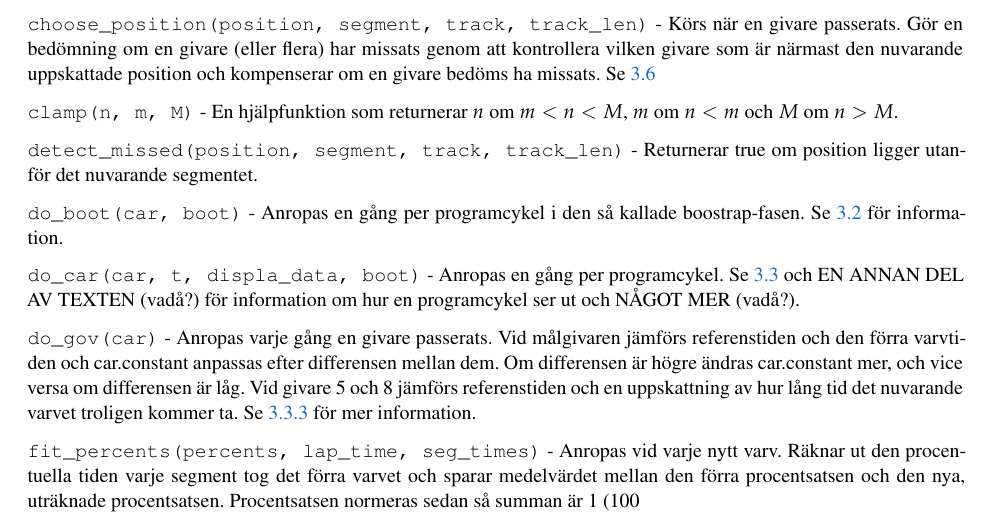
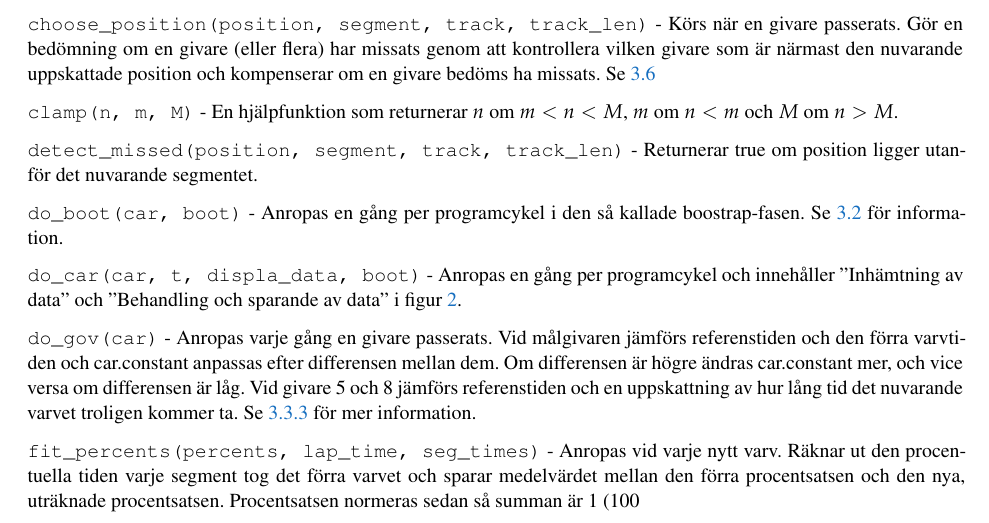
Before and after one commit to sornas/tfyy51, a LaTeX document (Dokument/Teknisk Dokumentation/root.tex, which reads Dokument/Teknisk Dokumentation/appendix/02-funktion.tex): part of page 14 of 18, cut so that both start at the same text. Compiled offline with pdfLaTeX.

Commit message:
Uppdaterad do_car i appendix

```diff
--- a/Dokument/Teknisk Dokumentation/appendix/02-funktion.tex
+++ b/Dokument/Teknisk Dokumentation/appendix/02-funktion.tex
@@ -17,9 +17,7 @@ om position ligger utanför det nuvarande segmentet.
 \texttt{do\_boot(car, boot)} - Anropas en gång per programcykel i den så kallade
 boostrap-fasen. Se \ref{sec:systembeskrivning:uppstart} för information.
 
-\texttt{do\_car(car, t, displa\_data, boot)} - Anropas en gång per programcykel.
-Se \ref{sec:systembeskrivning:korning} och EN ANNAN DEL AV TEXTEN (vadå?) för
-information om hur en programcykel ser ut och NÅGOT MER (vadå?).
+\texttt{do\_car(car, t, displa\_data, boot)} - Anropas en gång per programcykel och innehåller ''Inhämtning av data'' och ''Behandling och sparande av data'' i figur \ref{fig:flow}.
 
 \texttt{do\_gov(car)} - Anropas varje gång en givare passerats. Vid målgivaren
 jämförs referenstiden och den förra varvtiden och car.constant anpassas efter
```
